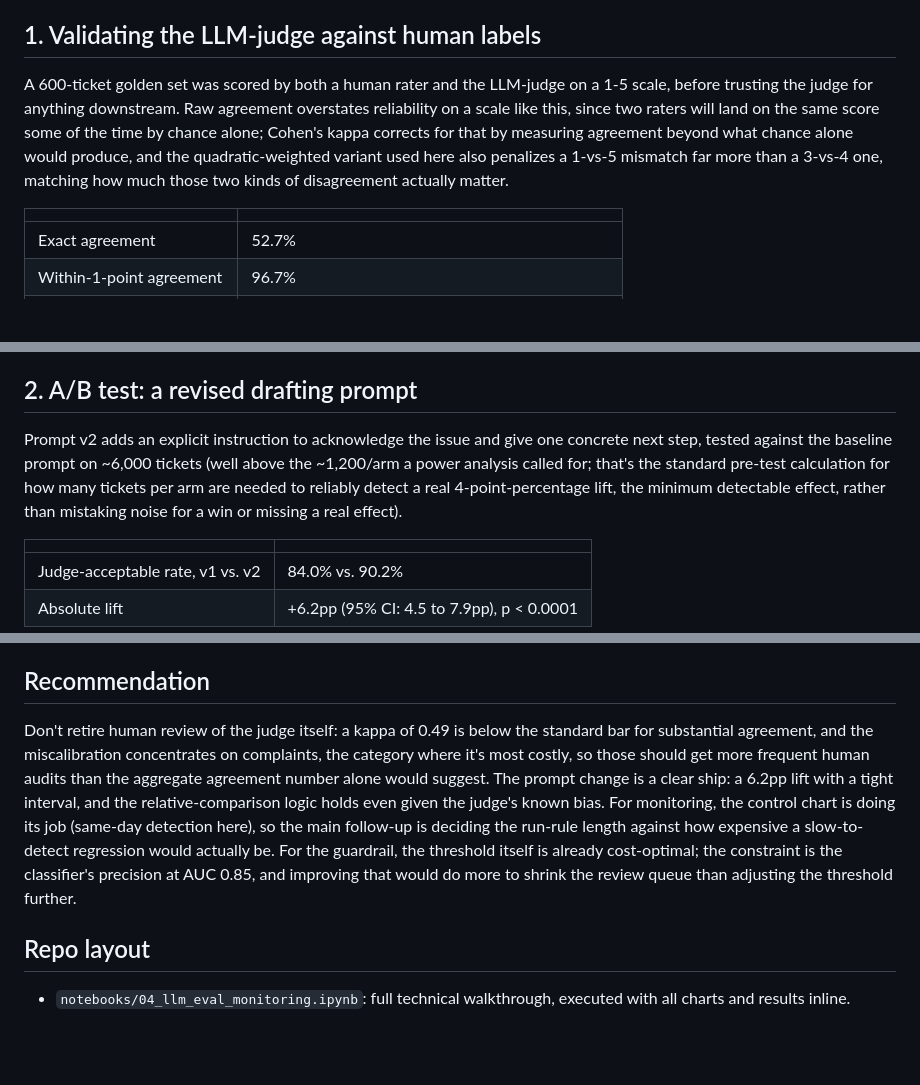
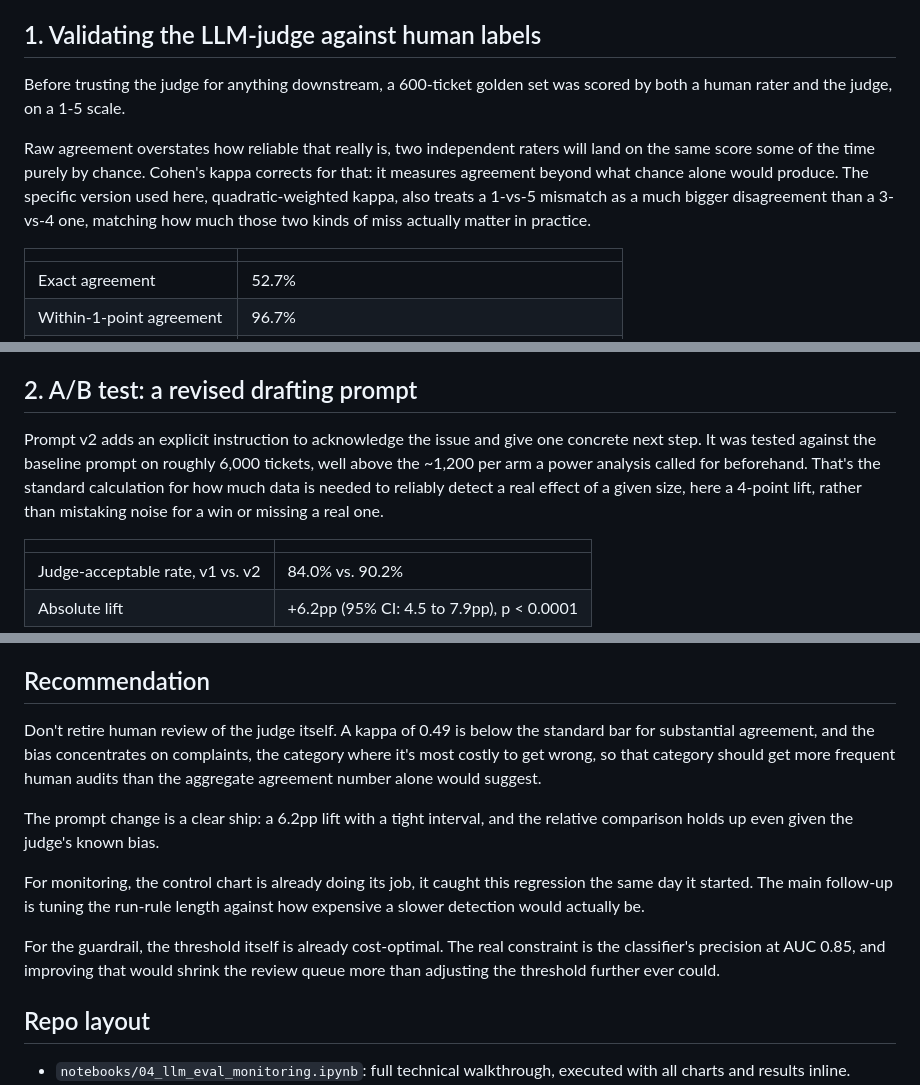
Before and after one commit to gus-morales/work-showcase, a Markdown page: projects/04-llm-eval-monitoring/README.md, 3 parts joined by grey strips. Drawn GitHub-style; blank space fills up the shorter version.

Commit message:
Rewrite project 4 README for plain-language clarity
Break up dense sentences (kappa, power analysis, guardrail threshold)
and split the single-paragraph recommendation into separate points.

```diff
--- a/projects/04-llm-eval-monitoring/README.md
+++ b/projects/04-llm-eval-monitoring/README.md
@@ -19,7 +19,9 @@ Teams shipping LLM-powered features tend to reach for an LLM-judge to score outp
 
 ## 1. Validating the LLM-judge against human labels
 
-A 600-ticket golden set was scored by both a human rater and the LLM-judge on a 1-5 scale, before trusting the judge for anything downstream. Raw agreement overstates reliability on a scale like this, since two raters will land on the same score some of the time by chance alone; Cohen's kappa corrects for that by measuring agreement beyond what chance alone would produce, and the quadratic-weighted variant used here also penalizes a 1-vs-5 mismatch far more than a 3-vs-4 one, matching how much those two kinds of disagreement actually matter.
+Before trusting the judge for anything downstream, a 600-ticket golden set was scored by both a human rater and the judge, on a 1-5 scale.
+
+Raw agreement overstates how reliable that really is, two independent raters will land on the same score some of the time purely by chance. Cohen's kappa corrects for that: it measures agreement beyond what chance alone would produce. The specific version used here, quadratic-weighted kappa, also treats a 1-vs-5 mismatch as a much bigger disagreement than a 3-vs-4 one, matching how much those two kinds of miss actually matter in practice.
 
 | | |
 |---|---|
@@ -42,7 +44,7 @@ The bias concentrates on complaints, the category where a bad reply does the mos
 
 ## 2. A/B test: a revised drafting prompt
 
-Prompt v2 adds an explicit instruction to acknowledge the issue and give one concrete next step, tested against the baseline prompt on ~6,000 tickets (well above the ~1,200/arm a power analysis called for; that's the standard pre-test calculation for how many tickets per arm are needed to reliably detect a real 4-point-percentage lift, the minimum detectable effect, rather than mistaking noise for a win or missing a real effect).
+Prompt v2 adds an explicit instruction to acknowledge the issue and give one concrete next step. It was tested against the baseline prompt on roughly 6,000 tickets, well above the ~1,200 per arm a power analysis called for beforehand. That's the standard calculation for how much data is needed to reliably detect a real effect of a given size, here a 4-point lift, rather than mistaking noise for a win or missing a real one.
 
 | | |
 |---|---|
@@ -88,7 +90,13 @@ Sweeping the threshold against expected cost locates that optimum well below the
 
 ## Recommendation
 
-Don't retire human review of the judge itself: a kappa of 0.49 is below the standard bar for substantial agreement, and the miscalibration concentrates on complaints, the category where it's most costly, so those should get more frequent human audits than the aggregate agreement number alone would suggest. The prompt change is a clear ship: a 6.2pp lift with a tight interval, and the relative-comparison logic holds even given the judge's known bias. For monitoring, the control chart is doing its job (same-day detection here), so the main follow-up is deciding the run-rule length against how expensive a slow-to-detect regression would actually be. For the guardrail, the threshold itself is already cost-optimal; the constraint is the classifier's precision at AUC 0.85, and improving that would do more to shrink the review queue than adjusting the threshold further.
+Don't retire human review of the judge itself. A kappa of 0.49 is below the standard bar for substantial agreement, and the bias concentrates on complaints, the category where it's most costly to get wrong, so that category should get more frequent human audits than the aggregate agreement number alone would suggest.
+
+The prompt change is a clear ship: a 6.2pp lift with a tight interval, and the relative comparison holds up even given the judge's known bias.
+
+For monitoring, the control chart is already doing its job, it caught this regression the same day it started. The main follow-up is tuning the run-rule length against how expensive a slower detection would actually be.
+
+For the guardrail, the threshold itself is already cost-optimal. The real constraint is the classifier's precision at AUC 0.85, and improving that would shrink the review queue more than adjusting the threshold further ever could.
 
 ## Repo layout
 
```
Also changed, not shown: other parts of projects/04-llm-eval-monitoring/README.md (+1 -1 lines).
